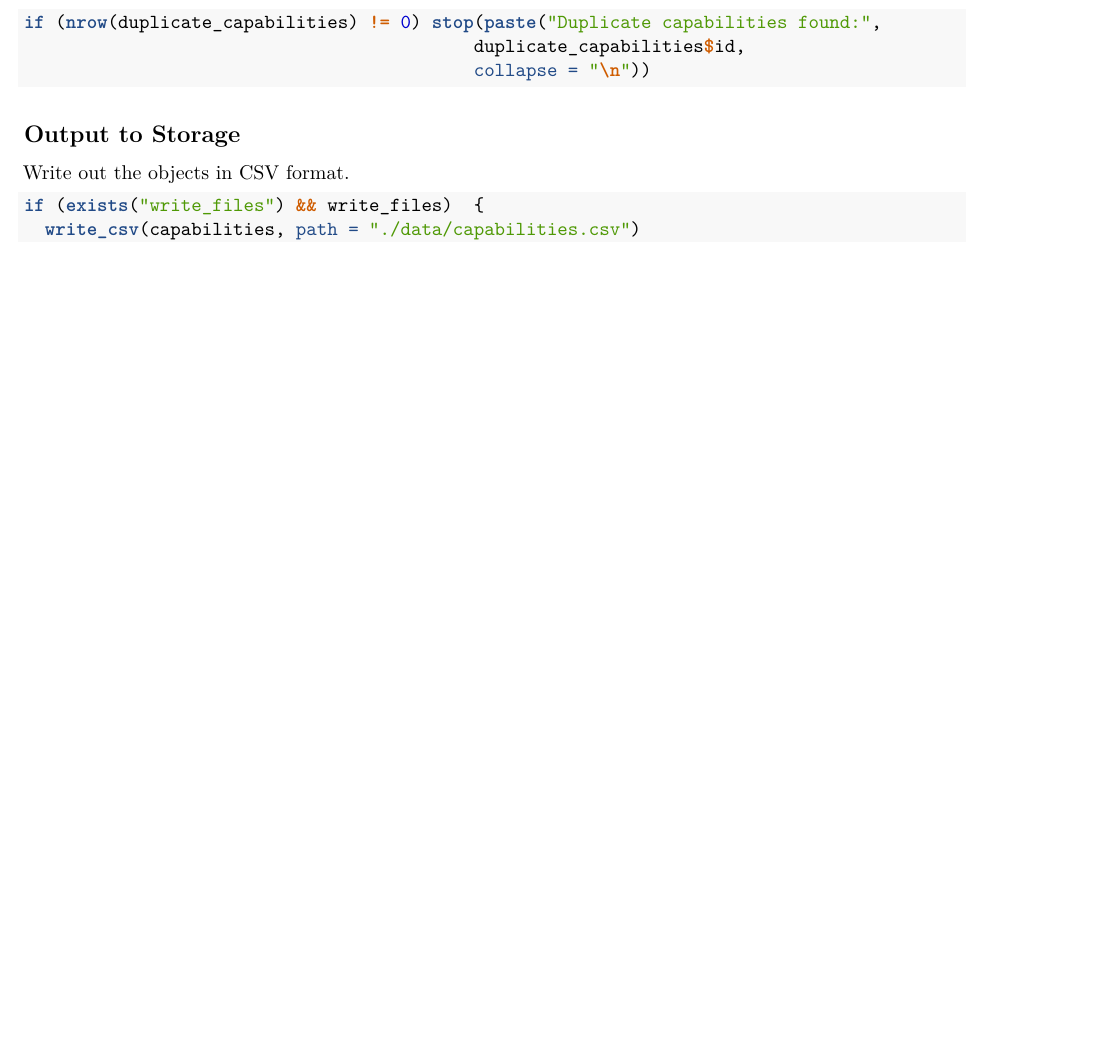
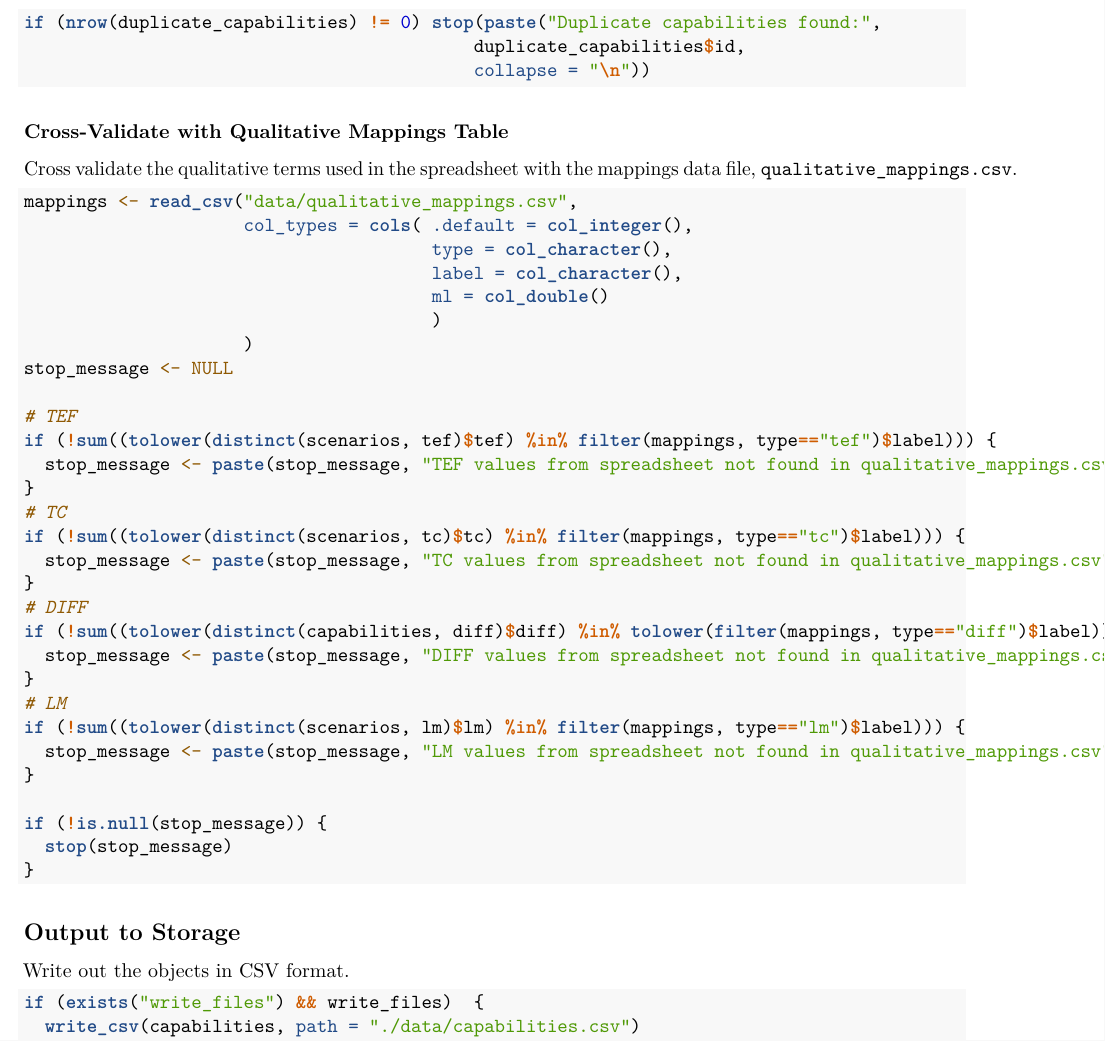
Before and after one commit to davidski/evaluator, an R Markdown document (0-import_survey.Rmd): part of page 5 of 5 before the commit and part of page 5 of 6 after it, cut so that both start at the same text, the shorter picture padded with empty space. Rendered offline with R 4.5, knitr and Pandoc, then LaTeX, with nearby package versions; both versions are drawn in the output format of the newer one.

Commit message:
Correct bad default mappings and add additional validation to prevent future occurances

````diff
--- a/0-import_survey.Rmd
+++ b/0-import_survey.Rmd
@@ -1,12 +1,13 @@
 ---
 title: "Import Survey"
 author: "Evaluator toolkit (https://github.com/davidski/evaluator)"
+params:
+  write_files: yes
 output:
+  pdf_document: default
   html_notebook: default
   html_document: default
-  pdf_document: default
-params:
-  write_files: TRUE
+  word_document: default
 ---
 
 # Summary
@@ -198,6 +199,43 @@ if (nrow(duplicate_capabilities) != 0) stop(paste("Duplicate capabilities found:
                                            collapse = "\n"))
 ```
 
+### Cross-Validate with Qualitative Mappings Table
+
+Cross validate the qualitative terms used in the spreadsheet with the
+mappings data file, `qualitative_mappings.csv`.
+
+```{r check_qualitative_mappings}
+mappings <- read_csv("data/qualitative_mappings.csv",
+                     col_types = cols( .default = col_integer(),
+                                       type = col_character(),
+                                       label = col_character(),
+                                       ml = col_double()
+                                       )
+                     )
+stop_message <- NULL
+
+# TEF
+if (!sum((tolower(distinct(scenarios, tef)$tef) %in% filter(mappings, type=="tef")$label))) {
+  stop_message <- paste(stop_message, "TEF values from spreadsheet not found in qualitative_mappings.csv", sep="\n")
+}
+# TC
+if (!sum((tolower(distinct(scenarios, tc)$tc) %in% filter(mappings, type=="tc")$label))) {
+  stop_message <- paste(stop_message, "TC values from spreadsheet not found in qualitative_mappings.csv", sep="\n")
+}
+# DIFF
+if (!sum((tolower(distinct(capabilities, diff)$diff) %in% tolower(filter(mappings, type=="diff")$label)))) {
+  stop_message <- paste(stop_message, "DIFF values from spreadsheet not found in qualitative_mappings.csv", sep="\n")
+}
+# LM
+if (!sum((tolower(distinct(scenarios, lm)$lm) %in% filter(mappings, type=="lm")$label))) {
+  stop_message <- paste(stop_message, "LM values from spreadsheet not found in qualitative_mappings.csv", sep="\n")
+}
+
+if (!is.null(stop_message)) {
+  stop(stop_message)
+}
+```
+
 ## Output to Storage
 
 Write out the objects in CSV format.
--- a/data/qualitative_mappings.csv
+++ b/data/qualitative_mappings.csv
@@ -5,11 +5,11 @@ tef,rare,0,0.1,1,4
 tc,high,50,75,98,3
 tc,medium,33,50,60,3
 tc,low,0,16,30,4
-diff,Optimized,70,85,98,4
-diff,Managed,50,70,84,4
-diff,Defined,33,50,60,4
-diff,Repeatable,20,30,50,4
-diff,Initial,0,10,30,4
+diff,5 - Optimized,70,85,98,4
+diff,4 - Managed,50,70,84,4
+diff,3 - Defined,33,50,60,4
+diff,2 - Repeatable,20,30,50,4
+diff,1 - Initial,0,10,30,4
 lm,high,1000000,2.00E+06,5000000,4
 lm,medium,10000,2.00E+04,500000,4
 lm,low,100,200,10000,1
````
Also changed, not shown: 1-simulate_risk.Rmd (+13 -4 lines).
